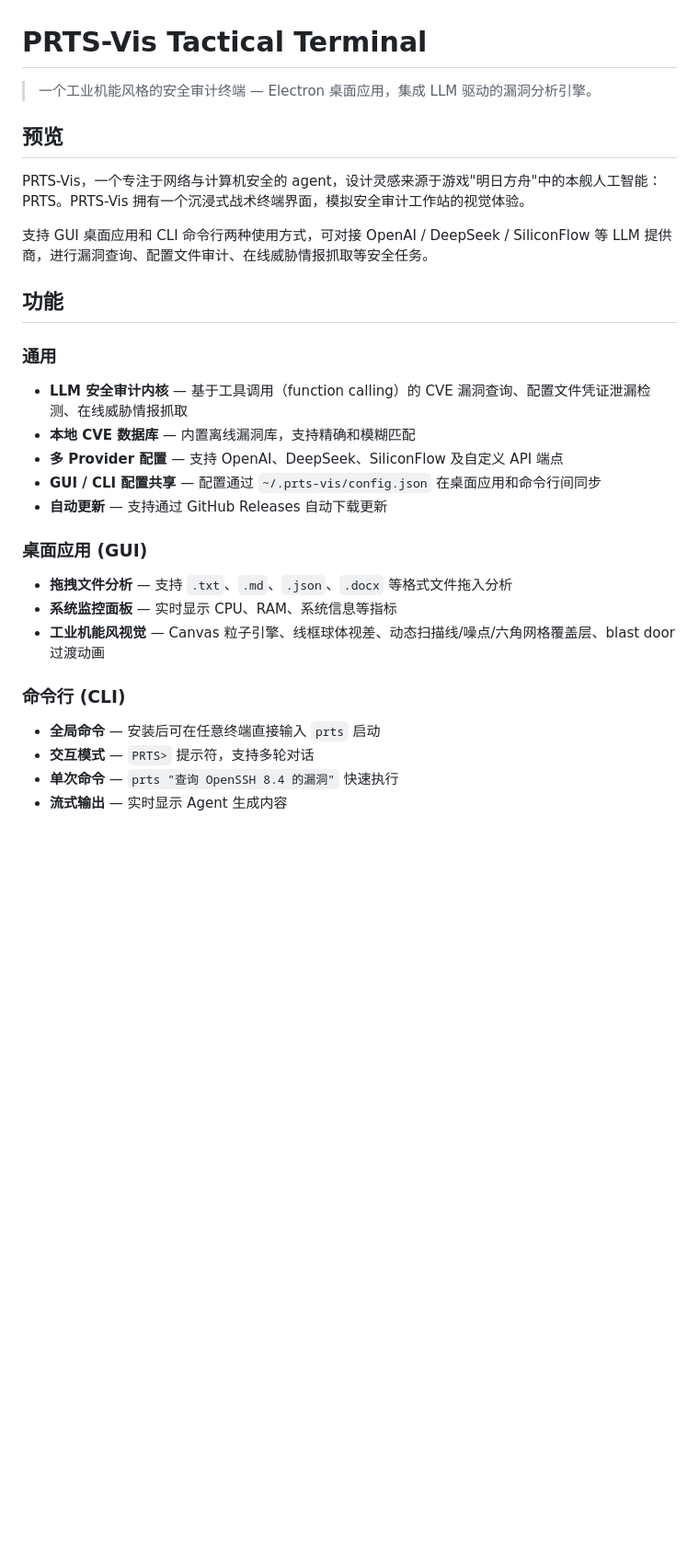
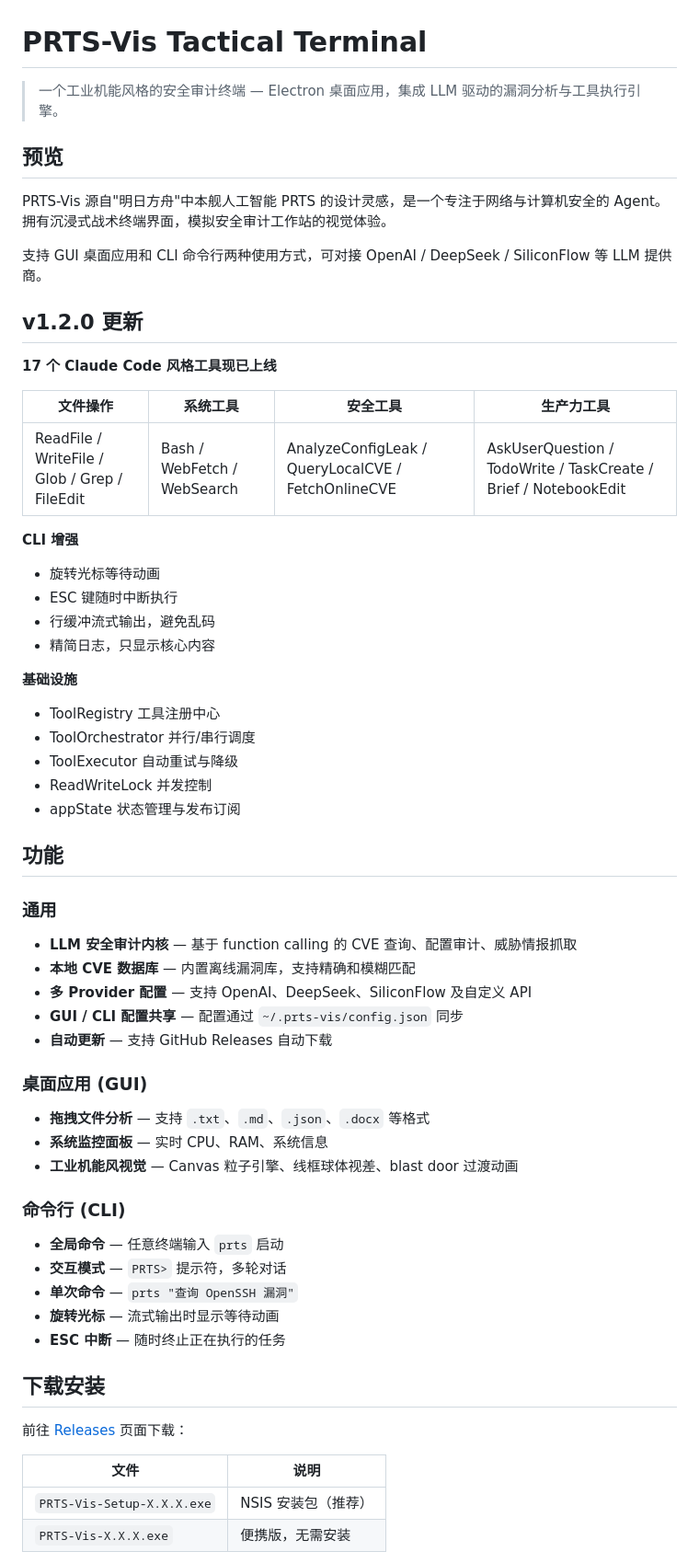
Before and after one commit to WuTong260/PRTS-Vis, a Markdown page: README.md, the part around one of its changes. Shown at 92% size. Rendered like a GitHub page; blank space fills up the shorter version.

Commit message:
docs: rewrite README for v1.2.0 with tool system and CLI features

```diff
--- a/README.md
+++ b/README.md
@@ -1,29 +1,61 @@
 # PRTS-Vis Tactical Terminal
 
-> 一个工业机能风格的安全审计终端 — Electron 桌面应用，集成 LLM 驱动的漏洞分析引擎。
+> 一个工业机能风格的安全审计终端 — Electron 桌面应用，集成 LLM 驱动的漏洞分析与工具执行引擎。
 
 ## 预览
 
-PRTS-Vis，一个专注于网络与计算机安全的 agent，设计灵感来源于游戏"明日方舟"中的本舰人工智能：PRTS。PRTS-Vis 拥有一个沉浸式战术终端界面，模拟安全审计工作站的视觉体验。
+PRTS-Vis 源自"明日方舟"中本舰人工智能 PRTS 的设计灵感，是一个专注于网络与计算机安全的 Agent。拥有沉浸式战术终端界面，模拟安全审计工作站的视觉体验。
 
-支持 GUI 桌面应用和 CLI 命令行两种使用方式，可对接 OpenAI / DeepSeek / SiliconFlow 等 LLM 提供商，进行漏洞查询、配置文件审计、在线威胁情报抓取等安全任务。
+支持 GUI 桌面应用和 CLI 命令行两种使用方式，可对接 OpenAI / DeepSeek / SiliconFlow 等 LLM 提供商。
+
+## v1.2.0 更新
+
+**17 个 Claude Code 风格工具现已上线**
+
+| 文件操作 | 系统工具 | 安全工具 | 生产力工具 |
+|---------|---------|---------|-----------|
+| ReadFile / WriteFile / Glob / Grep / FileEdit | Bash / WebFetch / WebSearch | AnalyzeConfigLeak / QueryLocalCVE / FetchOnlineCVE | AskUserQuestion / TodoWrite / TaskCreate / Brief / NotebookEdit |
+
+**CLI 增强**
+- 旋转光标等待动画
+- ESC 键随时中断执行
+- 行缓冲流式输出，避免乱码
+- 精简日志，只显示核心内容
+
+**基础设施**
+- ToolRegistry 工具注册中心
+- ToolOrchestrator 并行/串行调度
+- ToolExecutor 自动重试与降级
+- ReadWriteLock 并发控制
+- appState 状态管理与发布订阅
 
 ## 功能
 
 ### 通用
-- **LLM 安全审计内核** — 基于工具调用（function calling）的 CVE 漏洞查询、配置文件凭证泄漏检测、在线威胁情报抓取
+- **LLM 安全审计内核** — 基于 function calling 的 CVE 查询、配置审计、威胁情报抓取
 - **本地 CVE 数据库** — 内置离线漏洞库，支持精确和模糊匹配
-- **多 Provider 配置** — 支持 OpenAI、DeepSeek、SiliconFlow 及自定义 API 端点
-- **GUI / CLI 配置共享** — 配置通过 `~/.prts-vis/config.json` 在桌面应用和命令行间同步
-- **自动更新** — 支持通过 GitHub Releases 自动下载更新
+- **多 Provider 配置** — 支持 OpenAI、DeepSeek、SiliconFlow 及自定义 API
+- **GUI / CLI 配置共享** — 配置通过 `~/.prts-vis/config.json` 同步
+- **自动更新** — 支持 GitHub Releases 自动下载
 
 ### 桌面应用 (GUI)
-- **拖拽文件分析** — 支持 `.txt`、`.md`、`.json`、`.docx` 等格式文件拖入分析
-- **系统监控面板** — 实时显示 CPU、RAM、系统信息等指标
-- **工业机能风视觉** — Canvas 粒子引擎、线框球体视差、动态扫描线/噪点/六角网格覆盖层、blast door 过渡动画
+- **拖拽文件分析** — 支持 `.txt`、`.md`、`.json`、`.docx` 等格式
+- **系统监控面板** — 实时 CPU、RAM、系统信息
+- **工业机能风视觉** — Canvas 粒子引擎、线框球体视差、blast door 过渡动画
 
 ### 命令行 (CLI)
-- **全局命令** — 安装后可在任意终端直接输入 `prts` 启动
-- **交互模式** — `PRTS>` 提示符，支持多轮对话
-- **单次命令** — `prts "查询 OpenSSH 8.4 的漏洞"` 快速执行
-- **流式输出** — 实时显示 Agent 生成内容
+- **全局命令** — 任意终端输入 `prts` 启动
+- **交互模式** — `PRTS>` 提示符，多轮对话
+- **单次命令** — `prts "查询 OpenSSH 漏洞"`
+- **旋转光标** — 流式输出时显示等待动画
+- **ESC 中断** — 随时终止正在执行的任务
+
+## 下载安装
+
+前往 [Releases](https://github.com/WuTong260/PRTS-Vis/releases/latest) 页面下载：
+
+| 文件 | 说明 |
+|------|------|
+| `PRTS-Vis-Setup-X.X.X.exe` | NSIS 安装包（推荐） |
+| `PRTS-Vis-X.X.X.exe` | 便携版，无需安装 |
+
```
Also changed, not shown: other parts of README.md (+81 -140 lines).
